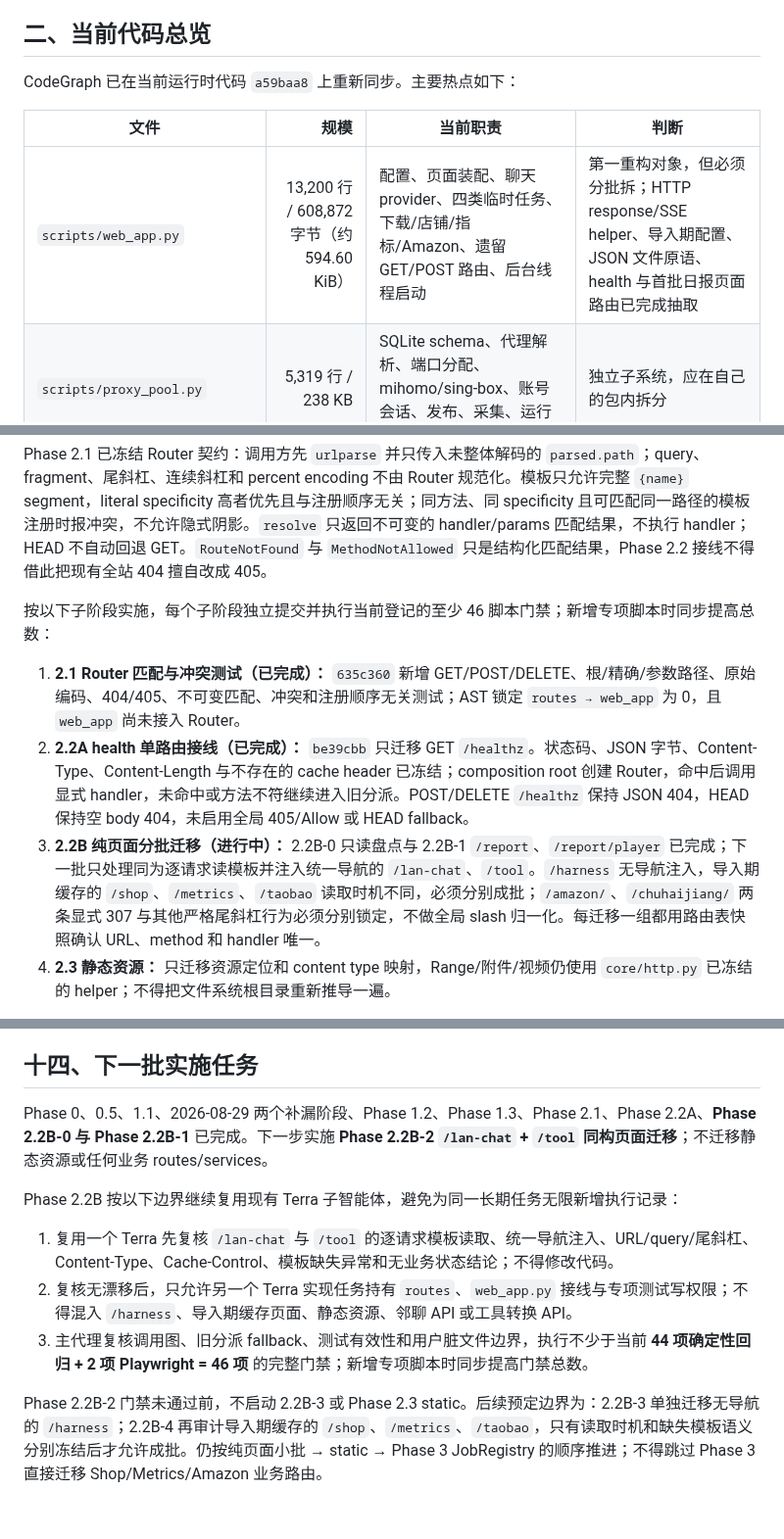
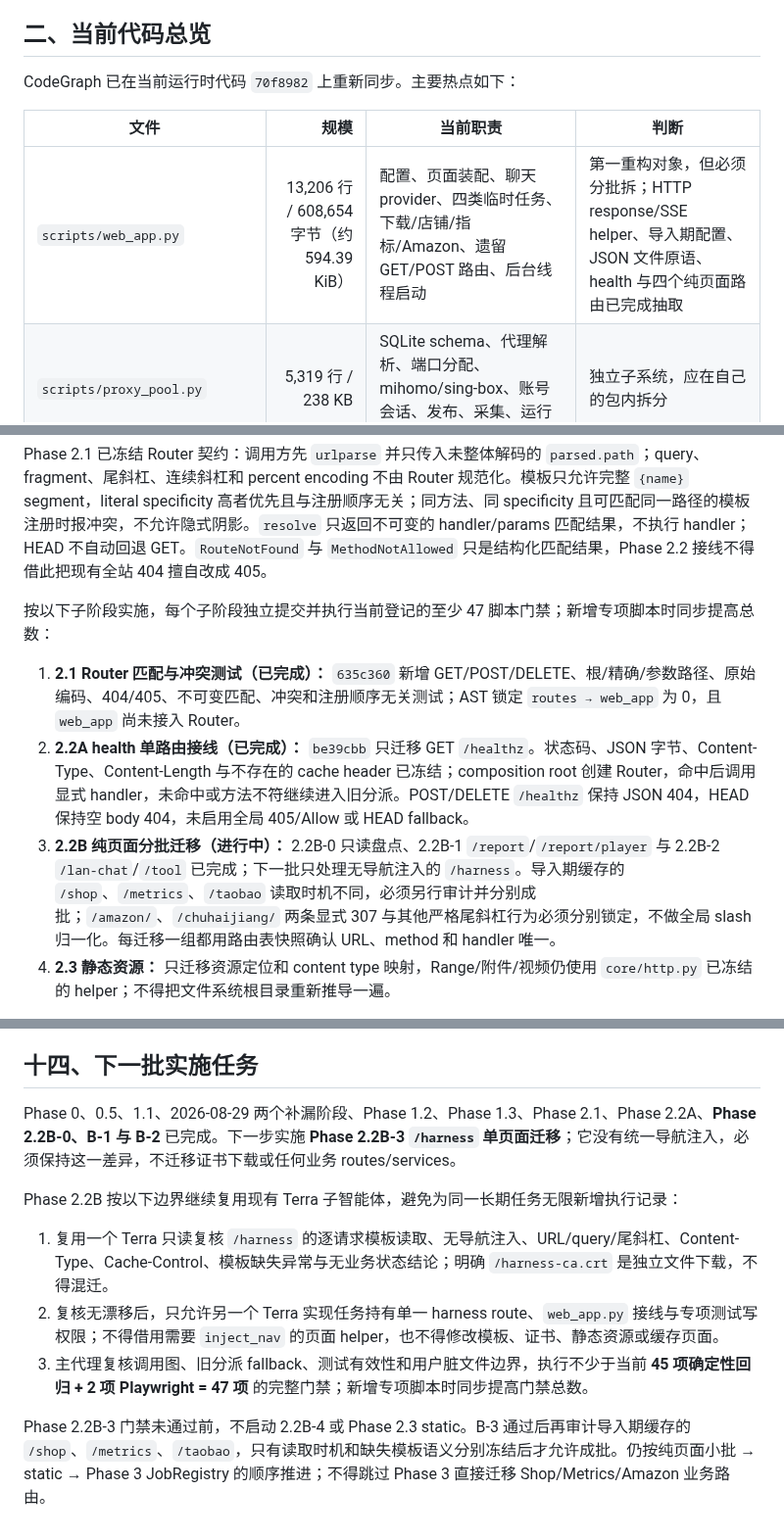
Before and after one commit to Joe1905/Video_analyzer, a Markdown page: docs/refactor-plan-decouple-normalize-2026-08-01.md, 3 parts joined by grey strips. Shown at 98% size. Drawn GitHub-style.

Commit message:
docs: record phase 2.2b lan tool routing

```diff
--- a/docs/refactor-plan-decouple-normalize-2026-08-01.md
+++ b/docs/refactor-plan-decouple-normalize-2026-08-01.md
@@ -43,11 +43,11 @@ git merge-base --is-ancestor b364276 v2
 
 ## 二、当前代码总览
 
-CodeGraph 已在当前运行时代码 `a59baa8` 上重新同步。主要热点如下：
+CodeGraph 已在当前运行时代码 `70f8982` 上重新同步。主要热点如下：
 
 | 文件 | 规模 | 当前职责 | 判断 |
 | --- | ---: | --- | --- |
-| `scripts/web_app.py` | 13,200 行 / 608,872 字节（约 594.60 KiB） | 配置、页面装配、聊天 provider、四类临时任务、下载/店铺/指标/Amazon、遗留 GET/POST 路由、后台线程启动 | 第一重构对象，但必须分批拆；HTTP response/SSE helper、导入期配置、JSON 文件原语、health 与首批日报页面路由已完成抽取 |
+| `scripts/web_app.py` | 13,206 行 / 608,654 字节（约 594.39 KiB） | 配置、页面装配、聊天 provider、四类临时任务、下载/店铺/指标/Amazon、遗留 GET/POST 路由、后台线程启动 | 第一重构对象，但必须分批拆；HTTP response/SSE helper、导入期配置、JSON 文件原语、health 与四个纯页面路由已完成抽取 |
 | `scripts/proxy_pool.py` | 5,319 行 / 238 KB | SQLite schema、代理解析、端口分配、mihomo/sing-box、账号会话、发布、采集、运行时状态 | 独立子系统，应在自己的包内拆分 |
 | `scripts/hot_video_report.py` | 4,032 行 / 178 KB | 日报采集、下载、单视频分析、LLM 摘要、恢复与持久化 | 已有清晰文件边界，先稳定接口，不优先内部大拆 |
 | `scripts/tools.py` | 1,470 行 / 72 KB | 聊天工具归一与执行、视频分析子进程 | 需要把“聊天工具”和“视频执行器”分开 |
@@ -377,11 +378,11 @@ Router 只负责 method/path 匹配、path 参数和 404/405；不得拥有业
 
 Phase 2.1 已冻结 Router 契约：调用方先 `urlparse` 并只传入未整体解码的 `parsed.path`；query、fragment、尾斜杠、连续斜杠和 percent encoding 不由 Router 规范化。模板只允许完整 `{name}` segment，literal specificity 高者优先且与注册顺序无关；同方法、同 specificity 且可匹配同一路径的模板注册时报冲突，不允许隐式阴影。`resolve` 只返回不可变的 handler/params 匹配结果，不执行 handler；HEAD 不自动回退 GET。`RouteNotFound` 与 `MethodNotAllowed` 只是结构化匹配结果，Phase 2.2 接线不得借此把现有全站 404 擅自改成 405。
 
-按以下子阶段实施，每个子阶段独立提交并执行当前登记的至少 46 脚本门禁；新增专项脚本时同步提高总数：
+按以下子阶段实施，每个子阶段独立提交并执行当前登记的至少 47 脚本门禁；新增专项脚本时同步提高总数：
 
 1. **2.1 Router 匹配与冲突测试（已完成）：** `635c360` 新增 GET/POST/DELETE、根/精确/参数路径、原始编码、404/405、不可变匹配、冲突和注册顺序无关测试；AST 锁定 `routes → web_app` 为 0，且 `web_app` 尚未接入 Router。
 2. **2.2A health 单路由接线（已完成）：** `be39cbb` 只迁移 GET `/healthz`。状态码、JSON 字节、Content-Type、Content-Length 与不存在的 cache header 已冻结；composition root 创建 Router，命中后调用显式 handler，未命中或方法不符继续进入旧分派。POST/DELETE `/healthz` 保持 JSON 404，HEAD 保持空 body 404，未启用全局 405/Allow 或 HEAD fallback。
-3. **2.2B 纯页面分批迁移（进行中）：** 2.2B-0 只读盘点与 2.2B-1 `/report`、`/report/player` 已完成；下一批只处理同为逐请求读模板并注入统一导航的 `/lan-chat`、`/tool`。`/harness` 无导航注入，导入期缓存的 `/shop`、`/metrics`、`/taobao` 读取时机不同，必须分别成批；`/amazon/`、`/chuhaijiang/` 两条显式 307 与其他严格尾斜杠行为必须分别锁定，不做全局 slash 归一化。每迁移一组都用路由表快照确认 URL、method 和 handler 唯一。
+3. **2.2B 纯页面分批迁移（进行中）：** 2.2B-0 只读盘点、2.2B-1 `/report`/`/report/player` 与 2.2B-2 `/lan-chat`/`/tool` 已完成；下一批只处理无导航注入的 `/harness`。导入期缓存的 `/shop`、`/metrics`、`/taobao` 读取时机不同，必须另行审计并分别成批；`/amazon/`、`/chuhaijiang/` 两条显式 307 与其他严格尾斜杠行为必须分别锁定，不做全局 slash 归一化。每迁移一组都用路由表快照确认 URL、method 和 handler 唯一。
 4. **2.3 静态资源：** 只迁移资源定位和 content type 映射，Range/附件/视频仍使用 `core/http.py` 已冻结的 helper；不得把文件系统根目录重新推导一遍。
 
 Phase 2.1 最终证据（2026-08-29）：`635c360` 仅新增 `scripts/routes/__init__.py`、`scripts/routes/router.py` 和 `scripts/test_router.py`，`web_app.py` 零改动、零运行时接线。Router 只依赖 stdlib，不含 store、job、线程、锁、数据库或 provider 配置；11 项专项测试覆盖根路径、GET/POST/DELETE、单/多参数、空段与跨段拒绝、原始 `%2F`、尾斜杠/连续斜杠、不可变结果、非 callable、literal 优先、等 specificity 冲突、404/405 和固定 Allow 顺序。服务器镜像为 `sha256:8ee38e8054c846a052aa9feb7dd96a125c7dc6c1983c44fce0f5abd4116b820e`，完整门禁为 **42 项确定性回归 + 2 个 Playwright = 44 项**，失败数为 0；12 个活动页面均为 200，4002/4003/4004 健康检查均为 200，未知 provider 与 FastMoss 边界全绿，容器日志异常匹配为 0。
@@ -553,12 +556,12 @@ Phase 0 测试基线
 
 ## 十四、下一批实施任务
 
-Phase 0、0.5、1.1、2026-08-29 两个补漏阶段、Phase 1.2、Phase 1.3、Phase 2.1、Phase 2.2A、**Phase 2.2B-0 与 Phase 2.2B-1** 已完成。下一步实施 **Phase 2.2B-2 `/lan-chat` + `/tool` 同构页面迁移**；不迁移静态资源或任何业务 routes/services。
+Phase 0、0.5、1.1、2026-08-29 两个补漏阶段、Phase 1.2、Phase 1.3、Phase 2.1、Phase 2.2A、**Phase 2.2B-0、B-1 与 B-2** 已完成。下一步实施 **Phase 2.2B-3 `/harness` 单页面迁移**；它没有统一导航注入，必须保持这一差异，不迁移证书下载或任何业务 routes/services。
 
 Phase 2.2B 按以下边界继续复用现有 Terra 子智能体，避免为同一长期任务无限新增执行记录：
 
-1. 复用一个 Terra 先复核 `/lan-chat` 与 `/tool` 的逐请求模板读取、统一导航注入、URL/query/尾斜杠、Content-Type、Cache-Control、模板缺失异常和无业务状态结论；不得修改代码。
-2. 复核无漂移后，只允许另一个 Terra 实现任务持有 `routes`、`web_app.py` 接线与专项测试写权限；不得混入 `/harness`、导入期缓存页面、静态资源、邻聊 API 或工具转换 API。
-3. 主代理复核调用图、旧分派 fallback、测试有效性和用户脏文件边界，执行不少于当前 **44 项确定性回归 + 2 项 Playwright = 46 项** 的完整门禁；新增专项脚本时同步提高门禁总数。
+1. 复用一个 Terra 只读复核 `/harness` 的逐请求模板读取、无导航注入、URL/query/尾斜杠、Content-Type、Cache-Control、模板缺失异常与无业务状态结论；明确 `/harness-ca.crt` 是独立文件下载，不得混迁。
+2. 复核无漂移后，只允许另一个 Terra 实现任务持有单一 harness route、`web_app.py` 接线与专项测试写权限；不得借用需要 `inject_nav` 的页面 helper，也不得修改模板、证书、静态资源或缓存页面。
+3. 主代理复核调用图、旧分派 fallback、测试有效性和用户脏文件边界，执行不少于当前 **45 项确定性回归 + 2 项 Playwright = 47 项** 的完整门禁；新增专项脚本时同步提高门禁总数。
 
-Phase 2.2B-2 门禁未通过前，不启动 2.2B-3 或 Phase 2.3 static。后续预定边界为：2.2B-3 单独迁移无导航的 `/harness`；2.2B-4 再审计导入期缓存的 `/shop`、`/metrics`、`/taobao`，只有读取时机和缺失模板语义分别冻结后才允许成批。仍按纯页面小批 → static → Phase 3 JobRegistry 的顺序推进；不得跳过 Phase 3 直接迁移 Shop/Metrics/Amazon 业务路由。
+Phase 2.2B-3 门禁未通过前，不启动 2.2B-4 或 Phase 2.3 static。B-3 通过后再审计导入期缓存的 `/shop`、`/metrics`、`/taobao`，只有读取时机和缺失模板语义分别冻结后才允许成批。仍按纯页面小批 → static → Phase 3 JobRegistry 的顺序推进；不得跳过 Phase 3 直接迁移 Shop/Metrics/Amazon 业务路由。
```
Also changed, not shown: other parts of docs/refactor-plan-decouple-normalize-2026-08-01.md (+10 -7 lines).
